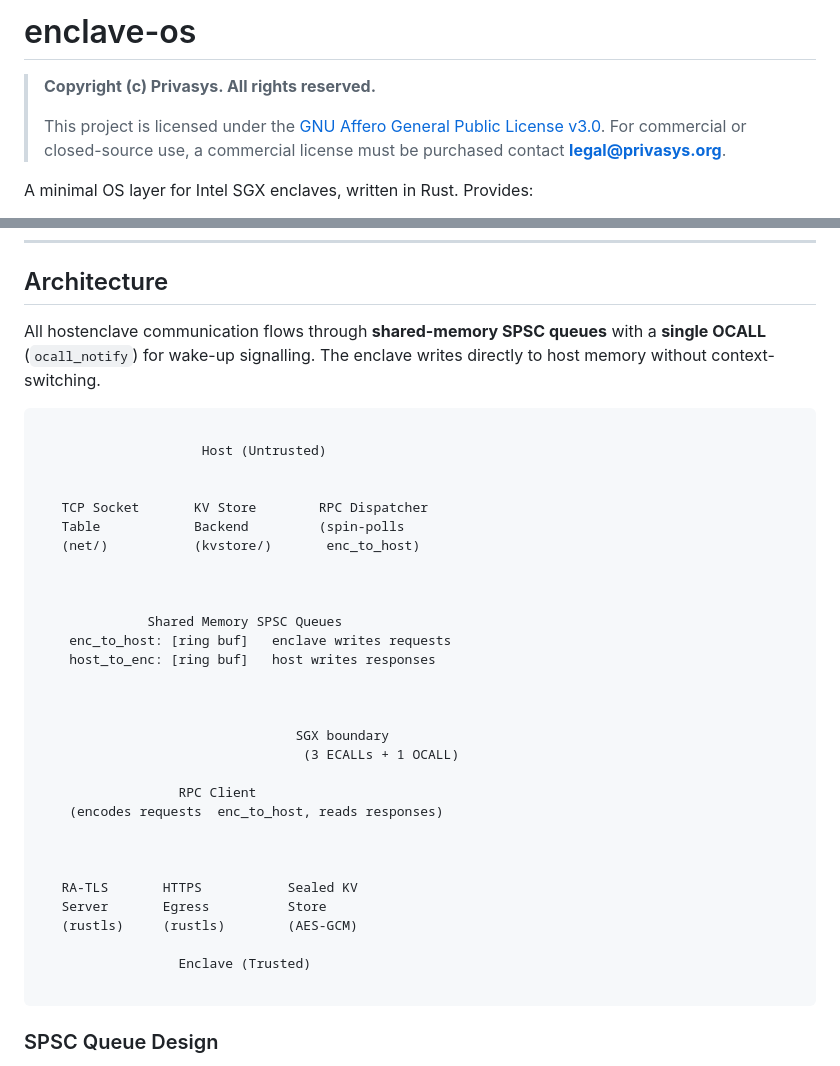
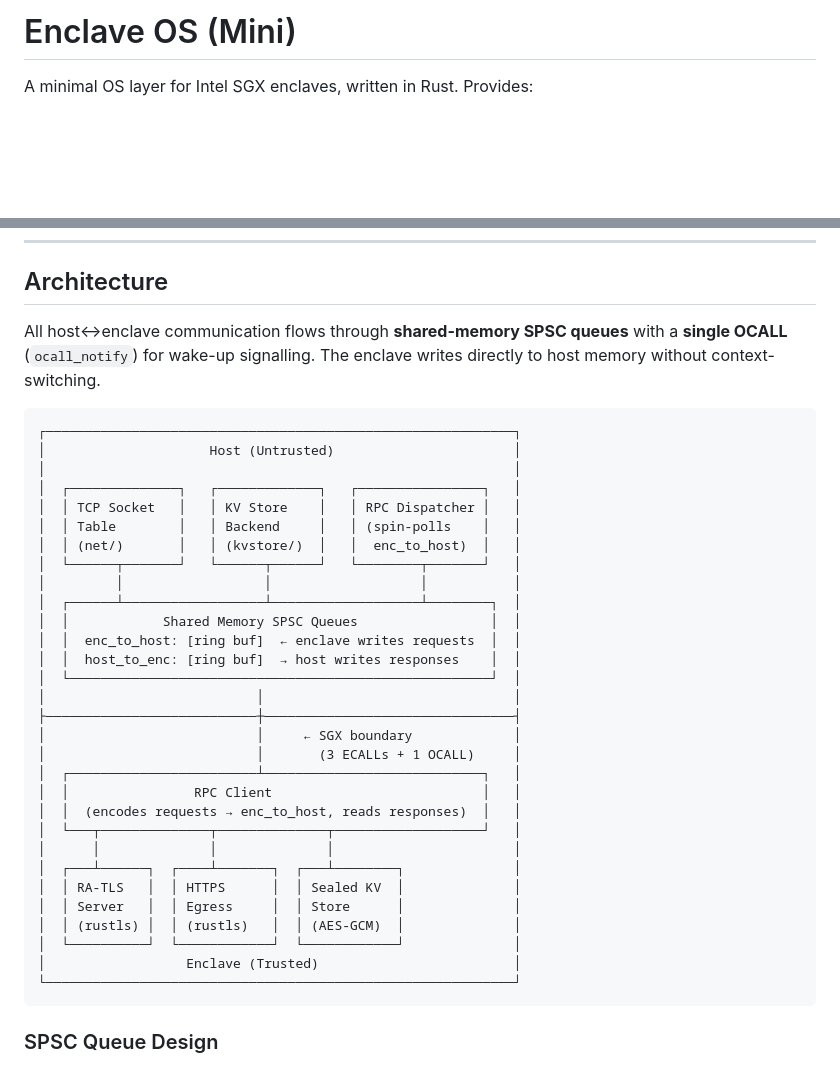
Before and after one commit to Privasys/enclave-os-mini, a Markdown page: README.md, 2 parts joined by grey strips. Rendered like a GitHub page; blank space fills up the shorter version.

````diff
--- a/README.md
+++ b/README.md
@@ -1,9 +1,4 @@
-# enclave-os
-
-> **Copyright (c) Privasys. All rights reserved.**
->
-> This project is licensed under the [GNU Affero General Public License v3.0](LICENSE).
-> For commercial or closed-source use, a commercial license must be purchased  contact **legal@privasys.org**.
+# Enclave OS (Mini)
 
 A minimal OS layer for Intel SGX enclaves, written in Rust. Provides:
 
@@ -93,42 +88,43 @@ impl EnclaveModule for HelloWorldModule {
 
 ## Architecture
 
-All hostenclave communication flows through **shared-memory SPSC queues**
+All host↔enclave communication flows through **shared-memory SPSC queues**
 with a **single OCALL** (`ocall_notify`) for wake-up signalling. The enclave
 writes directly to host memory without context-switching.
 
 ```
+┌────────────────────────────────────────────────────────────┐
+│                     Host (Untrusted)                       │
+│                                                            │
+│  ┌──────────────┐   ┌─────────────┐   ┌────────────────┐   │
+│  │ TCP Socket   │   │ KV Store    │   │ RPC Dispatcher │   │
+│  │ Table        │   │ Backend     │   │ (spin-polls    │   │
+│  │ (net/)       │   │ (kvstore/)  │   │  enc_to_host)  │   │
+│  └──────┬───────┘   └──────┬──────┘   └────────┬───────┘   │
+│         │                  │                   │           │
+│  ┌──────┴──────────────────┴───────────────────┴────────┐  │
+│  │            Shared Memory SPSC Queues                 │  │
+│  │  enc_to_host: [ring buf]  ← enclave writes requests  │  │
+│  │  host_to_enc: [ring buf]  → host writes responses    │  │
+│  └──────────────────────────────────────────────────────┘  │
+│                           │                                │
+├───────────────────────────┼────────────────────────────────┤
+│                           │     ← SGX boundary             │
+│                           │       (3 ECALLs + 1 OCALL)     │
+│  ┌────────────────────────┴────────────────────────────┐   │
+│  │                RPC Client                           │   │
+│  │  (encodes requests → enc_to_host, reads responses)  │   │
+│  └───┬──────────────┬──────────────┬───────────────────┘   │
+│      │              │              │                       │
+│  ┌───┴──────┐  ┌────┴───────┐  ┌───┴────────┐              │
+│  │ RA-TLS   │  │ HTTPS      │  │ Sealed KV  │              │
+│  │ Server   │  │ Egress     │  │ Store      │              │
+│  │ (rustls) │  │ (rustls)   │  │ (AES-GCM)  │              │
+│  └──────────┘  └────────────┘  └────────────┘              │
+│                  Enclave (Trusted)                         │
+└────────────────────────────────────────────────────────────┘
+```
 
-                     Host (Untrusted)
-
-
-   TCP Socket       KV Store        RPC Dispatcher
-   Table            Backend         (spin-polls
-   (net/)           (kvstore/)       enc_to_host)
-
-
-
-              Shared Memory SPSC Queues
-    enc_to_host: [ring buf]   enclave writes requests
-    host_to_enc: [ring buf]   host writes responses
-
-
-
-                                 SGX boundary
-                                  (3 ECALLs + 1 OCALL)
-
-                  RPC Client
-    (encodes requests  enc_to_host, reads responses)
-
-
-
-   RA-TLS       HTTPS           Sealed KV
-   Server       Egress          Store
-   (rustls)     (rustls)        (AES-GCM)
-
-                  Enclave (Trusted)
-
-```
 
 ### SPSC Queue Design
 
````
Also changed, not shown: other parts of README.md (+15 -86 lines).
